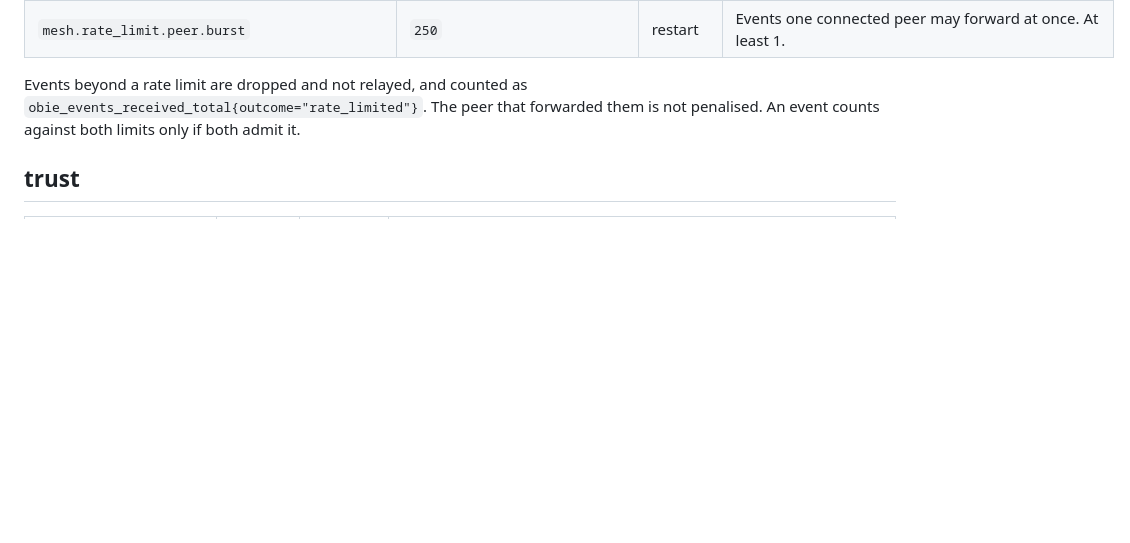
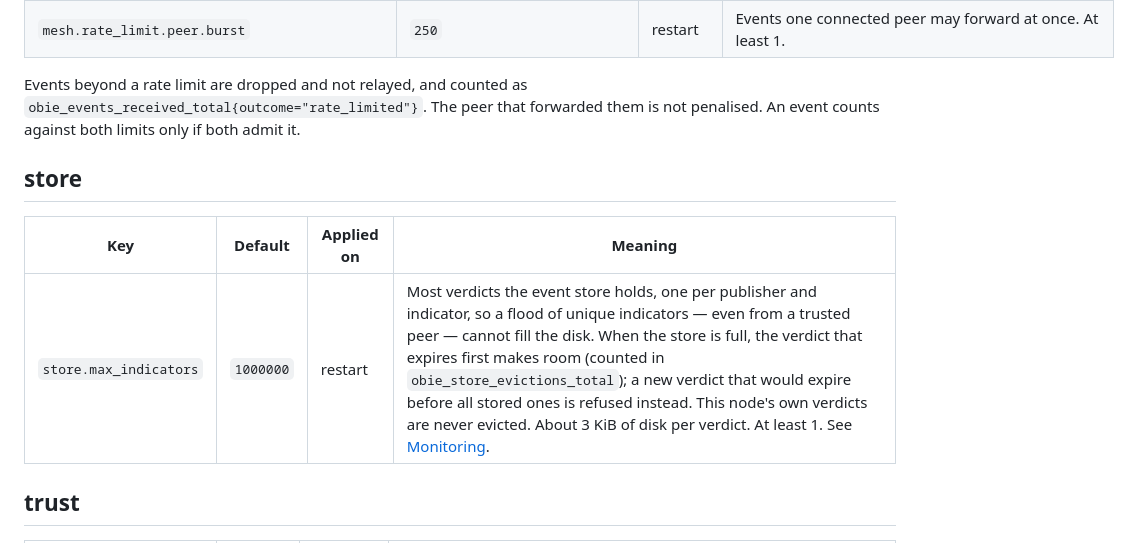
Before and after one commit to MNCloudwerksTechnology/OBIE-Open-Ban-Intelligence-Exchange, a Markdown page: documentation/operations/configuration.md, the part around the change. Rendered like a GitHub page; blank space fills up the shorter version.

Commit message:
fix(docs): fix B1 of WP-1667 (document store.max_indicators in the configuration reference)
The merge of develop brought the configuration reference and its drift
test (WP-1666); store.max_indicators, added by T5, had no row, so
TestConfigurationReferenceDocumentsEveryKey failed make ci on PR #33.

Co-Authored-By: Claude Opus 5.5 (1M context) <noreply@anthropic.com>

```diff
--- a/documentation/operations/configuration.md
+++ b/documentation/operations/configuration.md
@@ -63,6 +63,12 @@ Events beyond a rate limit are dropped and not relayed, and counted as
 forwarded them is not penalised. An event counts against both limits only
 if both admit it.
 
+## store
+
+| Key | Default | Applied on | Meaning |
+|-----|---------|------------|---------|
+| `store.max_indicators` | `1000000` | restart | Most verdicts the event store holds, one per publisher and indicator, so a flood of unique indicators — even from a trusted peer — cannot fill the disk. When the store is full, the verdict that expires first makes room (counted in `obie_store_evictions_total`); a new verdict that would expire before all stored ones is refused instead. This node's own verdicts are never evicted. About 3 KiB of disk per verdict. At least 1. See [Monitoring](monitoring.md). |
+
 ## trust
 
 | Key | Default | Applied on | Meaning |
```
